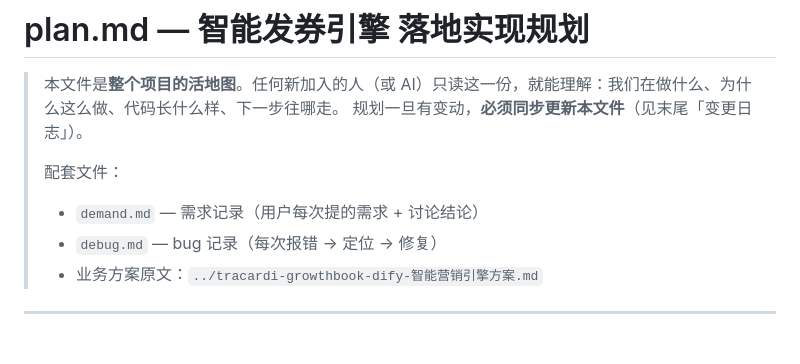
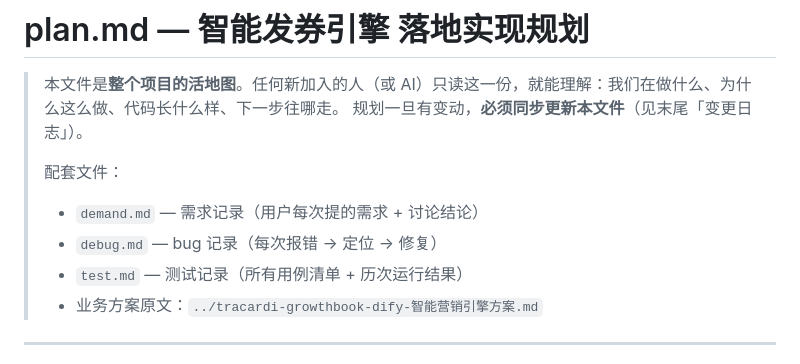
Before and after one commit to taoxuewen/code, a Markdown page: smart-coupon-engine/plan.md, the part around the change. Drawn GitHub-style.

```diff
--- a/smart-coupon-engine/plan.md
+++ b/smart-coupon-engine/plan.md
@@ -6,6 +6,7 @@
 > 配套文件：
 > - `demand.md` — 需求记录（用户每次提的需求 + 讨论结论）
 > - `debug.md` — bug 记录（每次报错 → 定位 → 修复）
+> - `test.md` — 测试记录（所有用例清单 + 历次运行结果）
 > - 业务方案原文：`../tracardi-growthbook-dify-智能营销引擎方案.md`
 
 ---
```
Also changed, not shown: smart-coupon-engine/README.md (+2 -2 lines), smart-coupon-engine/test.md (added, +109 -0 lines).
